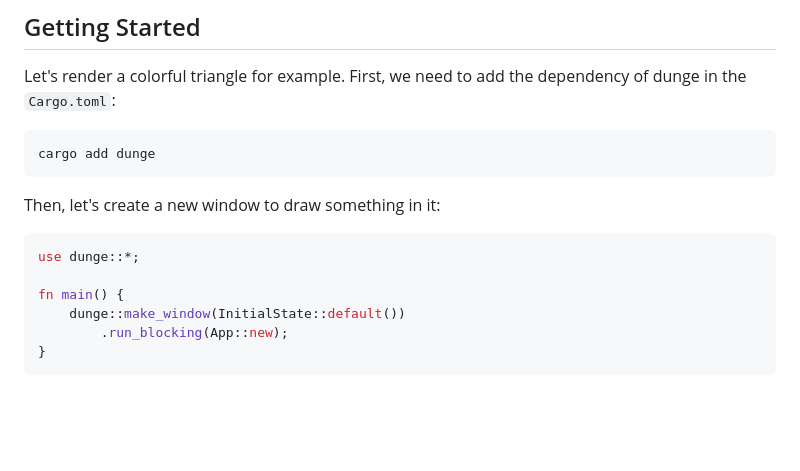
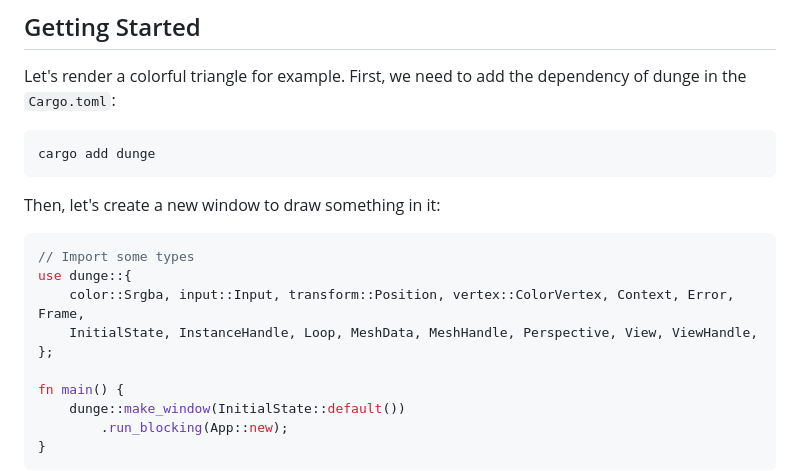
Before and after one commit to nanoqsh/dunge, a Markdown page: README.md, the part around one of its changes. Rendered like a GitHub page; blank space fills up the shorter version.

````diff
--- a/README.md
+++ b/README.md
@@ -25,7 +25,11 @@ cargo add dunge
 
 Then, let's create a new window to draw something in it:
 ```rust
-use dunge::*;
+// Import some types
+use dunge::{
+    color::Srgba, input::Input, transform::Position, vertex::ColorVertex, Context, Error, Frame,
+    InitialState, InstanceHandle, Loop, MeshData, MeshHandle, Perspective, View, ViewHandle,
+};
 
 fn main() {
     dunge::make_window(InitialState::default())
````
Also changed, not shown: other parts of README.md (+1 -1 lines).
